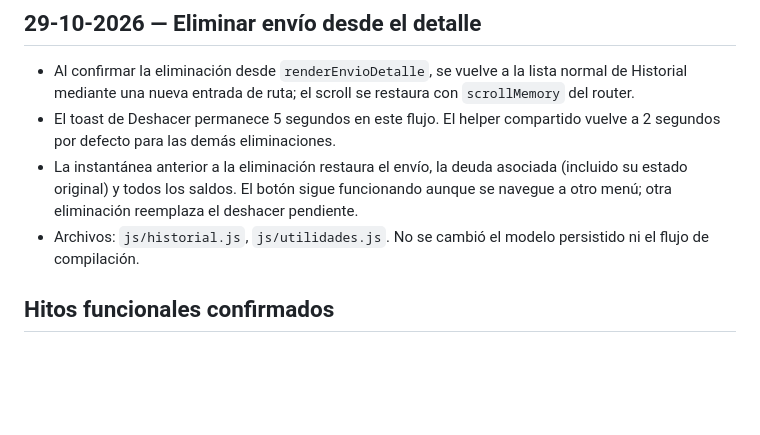
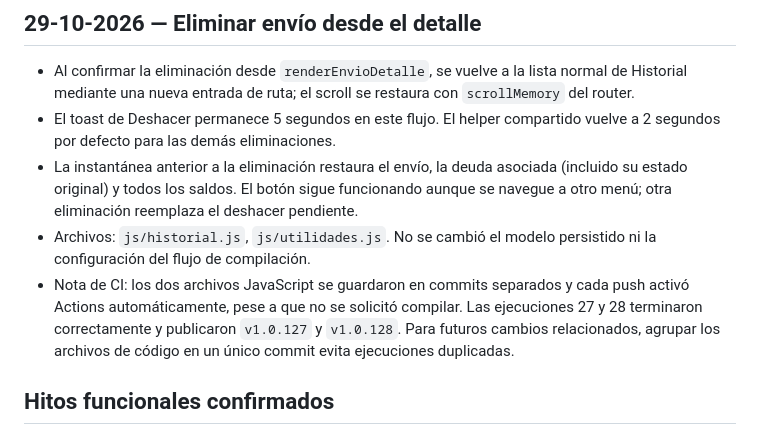
Before and after one commit to MomoSad26/PeterServices, a Markdown page: docs/CHANGELOG.md, the part around the change. GitHub-like rendering; blank space fills up the shorter version.

Commit message:
docs: record automatic APK runs during send fix

```diff
--- a/docs/CHANGELOG.md
+++ b/docs/CHANGELOG.md
@@ -26,7 +26,8 @@ Este documento conserva hitos útiles para futuras sesiones; no sustituye el his
 - Al confirmar la eliminación desde `renderEnvioDetalle`, se vuelve a la lista normal de Historial mediante una nueva entrada de ruta; el scroll se restaura con `scrollMemory` del router.
 - El toast de Deshacer permanece 5 segundos en este flujo. El helper compartido vuelve a 2 segundos por defecto para las demás eliminaciones.
 - La instantánea anterior a la eliminación restaura el envío, la deuda asociada (incluido su estado original) y todos los saldos. El botón sigue funcionando aunque se navegue a otro menú; otra eliminación reemplaza el deshacer pendiente.
-- Archivos: `js/historial.js`, `js/utilidades.js`. No se cambió el modelo persistido ni el flujo de compilación.
+- Archivos: `js/historial.js`, `js/utilidades.js`. No se cambió el modelo persistido ni la configuración del flujo de compilación.
+- Nota de CI: los dos archivos JavaScript se guardaron en commits separados y cada push activó Actions automáticamente, pese a que no se solicitó compilar. Las ejecuciones 27 y 28 terminaron correctamente y publicaron `v1.0.127` y `v1.0.128`. Para futuros cambios relacionados, agrupar los archivos de código en un único commit evita ejecuciones duplicadas.
 
 ## Hitos funcionales confirmados
 
```
